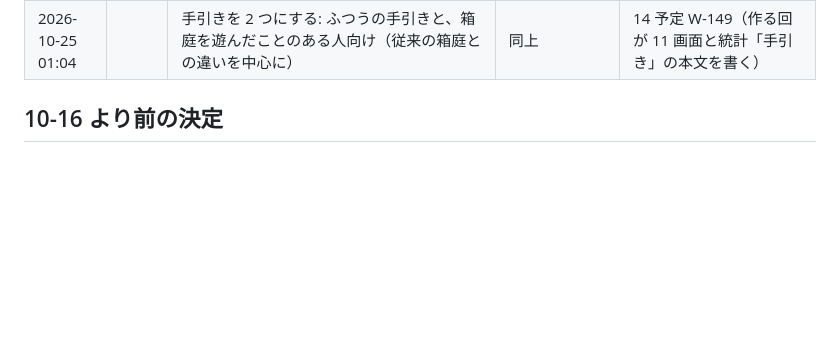
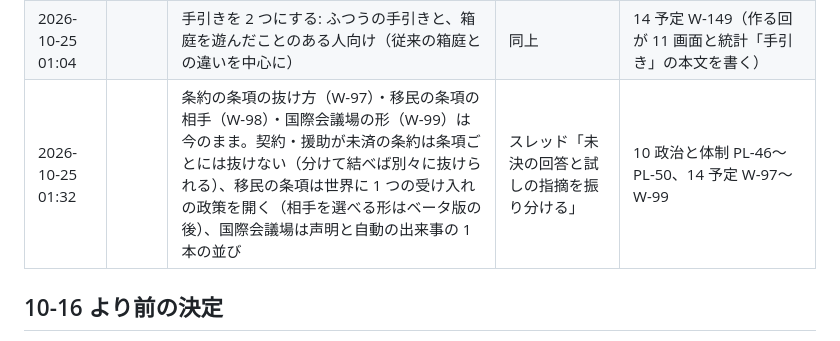
Before and after one commit to Yamada-Kohei/economic-hakoniwa, a Markdown page: docs/design/13-decisions.md, the part around the change. Drawn GitHub-style; blank space fills up the shorter version.

Commit message:
台帳と予定: W-97・W-98・W-99 は今のまま（W-98 の相手を選べる形はベータ版の後）
Co-Authored-By: Claude Opus 5.5 (1M context) <noreply@anthropic.com>
Claude-Session: https://claude.ai/code/session_01Ujdt8fJ6rmsDKBr4R6CtGf

```diff
--- a/docs/design/13-decisions.md
+++ b/docs/design/13-decisions.md
@@ -126,6 +126,7 @@
 | 2026-10-25 01:04 |  | 条約は外交の画面に加えて国際会議場からも出せるようにする | 同上 | 14 予定 W-142（作る回が 10 政治と体制の本文を書く） |
 | 2026-10-25 01:04 |  | 水力発電所の立地の制約を増やす | 同上 | 14 予定 W-148（段6 の計算の直しで設計して作る。5 施設と企業） |
 | 2026-10-25 01:04 |  | 手引きを 2 つにする: ふつうの手引きと、箱庭を遊んだことのある人向け（従来の箱庭との違いを中心に） | 同上 | 14 予定 W-149（作る回が 11 画面と統計「手引き」の本文を書く） |
+| 2026-10-25 01:32 |  | 条約の条項の抜け方（W-97）・移民の条項の相手（W-98）・国際会議場の形（W-99）は今のまま。契約・援助が未済の条約は条項ごとには抜けない（分けて結べば別々に抜けられる）、移民の条項は世界に 1 つの受け入れの政策を開く（相手を選べる形はベータ版の後）、国際会議場は声明と自動の出来事の 1 本の並び | スレッド「未決の回答と試しの指摘を振り分ける」 | 10 政治と体制 PL-46〜PL-50、14 予定 W-97〜W-99 |
 
 ## 10-16 より前の決定
 
```
Also changed, not shown: docs/design/14-plan.md (+7 -8 lines).
